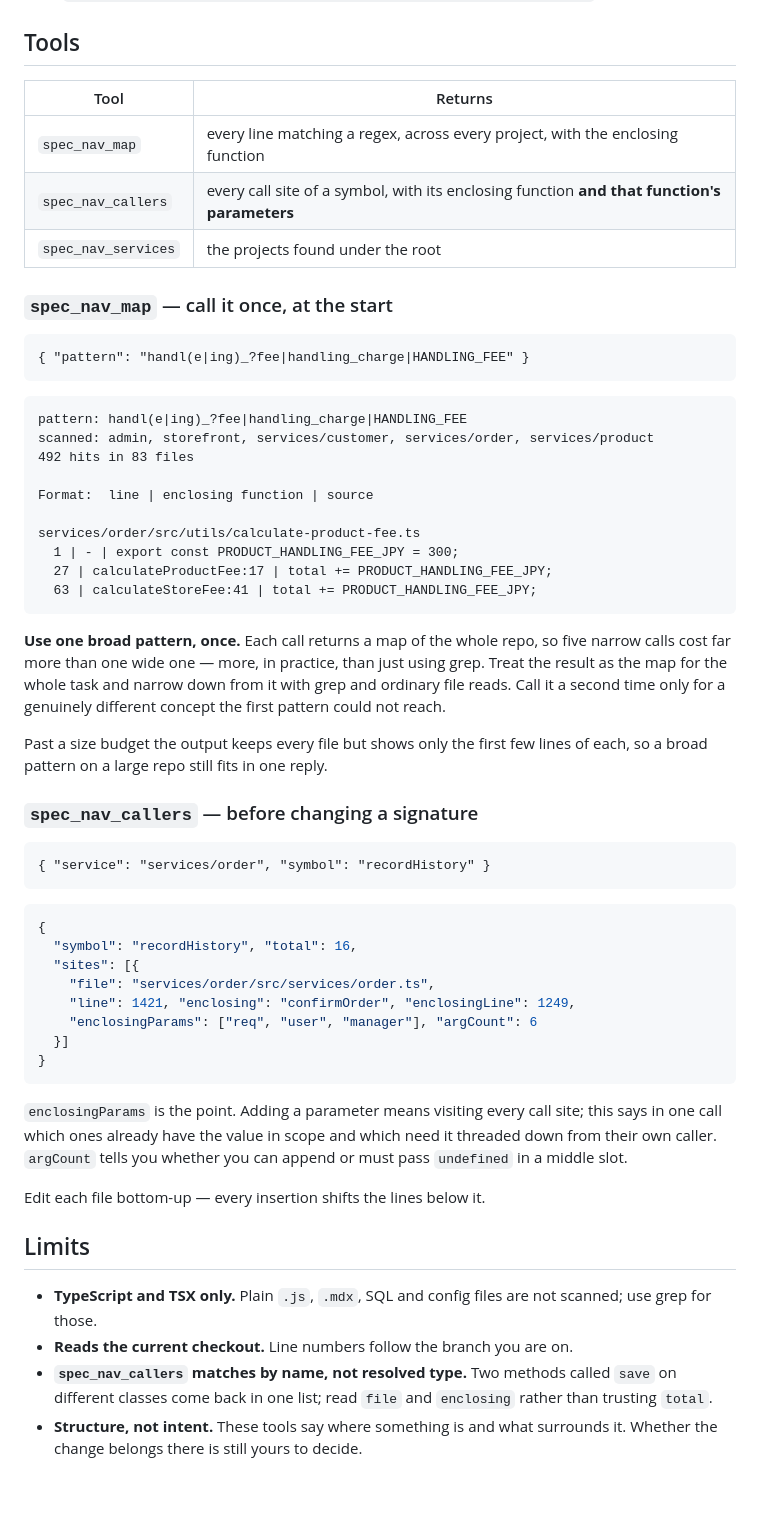
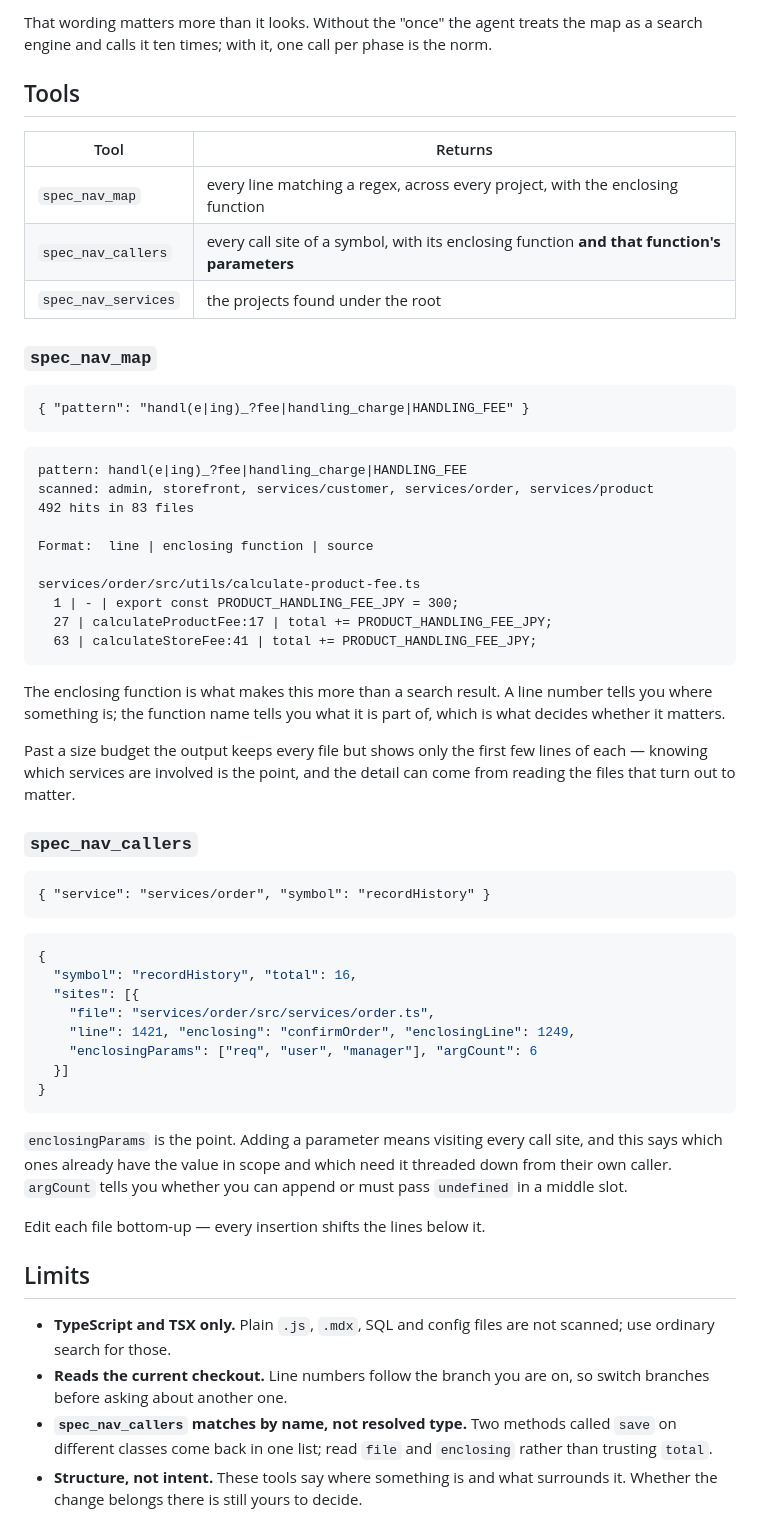
Before and after one commit to khoitd-voyager/mcp-spec-nav, a Markdown page: README.md, the part around one of its changes. GitHub-like rendering; blank space fills up the shorter version.

````diff
--- a/README.md
+++ b/README.md
@@ -57,3 +96,7 @@ Then `"command": "node", "args": ["/path/to/mcp-spec-nav/dist/index.cjs"]`.
+That wording matters more than it looks. Without the "once" the agent treats the
+map as a search engine and calls it ten times; with it, one call per phase is
+the norm.
+
 ## Tools
 
 | Tool | Returns |
@@ -62,7 +105,7 @@ Then `"command": "node", "args": ["/path/to/mcp-spec-nav/dist/index.cjs"]`.
 | `spec_nav_callers` | every call site of a symbol, with its enclosing function **and that function's parameters** |
 | `spec_nav_services` | the projects found under the root |
 
-### `spec_nav_map` — call it once, at the start
+### `spec_nav_map`
 
 ```
 { "pattern": "handl(e|ing)_?fee|handling_charge|HANDLING_FEE" }
@@ -81,16 +124,15 @@ services/order/src/utils/calculate-product-fee.ts
   63 | calculateStoreFee:41 | total += PRODUCT_HANDLING_FEE_JPY;
 ```
 
-**Use one broad pattern, once.** Each call returns a map of the whole repo, so
-five narrow calls cost far more than one wide one — more, in practice, than just
-using grep. Treat the result as the map for the whole task and narrow down from
-it with grep and ordinary file reads. Call it a second time only for a genuinely
-different concept the first pattern could not reach.
+The enclosing function is what makes this more than a search result. A line
+number tells you where something is; the function name tells you what it is part
+of, which is what decides whether it matters.
 
 Past a size budget the output keeps every file but shows only the first few
-lines of each, so a broad pattern on a large repo still fits in one reply.
+lines of each — knowing which services are involved is the point, and the detail
+can come from reading the files that turn out to matter.
 
-### `spec_nav_callers` — before changing a signature
+### `spec_nav_callers`
 
 ```
 { "service": "services/order", "symbol": "recordHistory" }
@@ -108,17 +150,18 @@ lines of each, so a broad pattern on a large repo still fits in one reply.
 ```
 
 `enclosingParams` is the point. Adding a parameter means visiting every call
-site; this says in one call which ones already have the value in scope and which
-need it threaded down from their own caller. `argCount` tells you whether you
-can append or must pass `undefined` in a middle slot.
+site, and this says which ones already have the value in scope and which need it
+threaded down from their own caller. `argCount` tells you whether you can append
+or must pass `undefined` in a middle slot.
 
 Edit each file bottom-up — every insertion shifts the lines below it.
 
 ## Limits
 
 - **TypeScript and TSX only.** Plain `.js`, `.mdx`, SQL and config files are not
-  scanned; use grep for those.
-- **Reads the current checkout.** Line numbers follow the branch you are on.
+  scanned; use ordinary search for those.
+- **Reads the current checkout.** Line numbers follow the branch you are on, so
+  switch branches before asking about another one.
 - **`spec_nav_callers` matches by name, not resolved type.** Two methods called
   `save` on different classes come back in one list; read `file` and `enclosing`
   rather than trusting `total`.
````
Also changed, not shown: other parts of README.md (+60 -21 lines).
